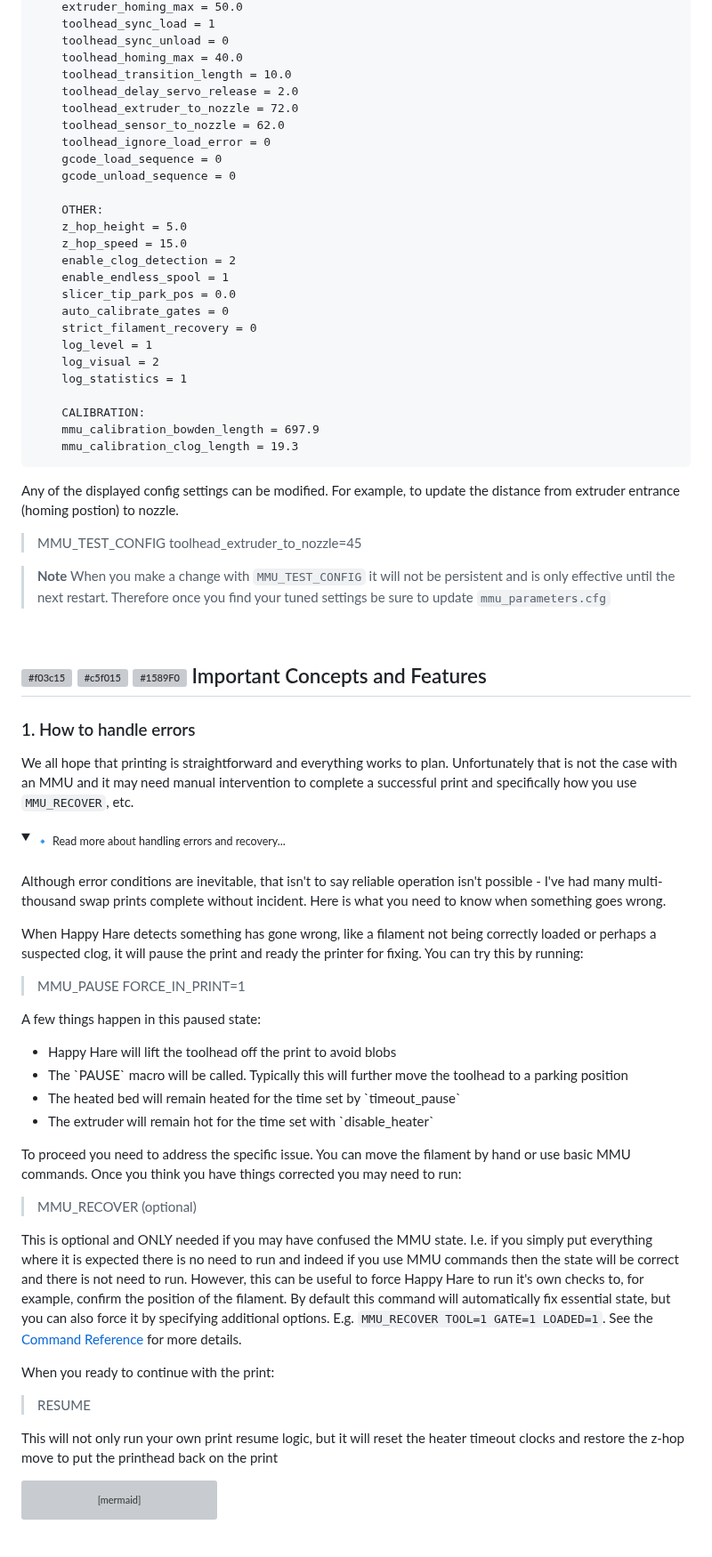
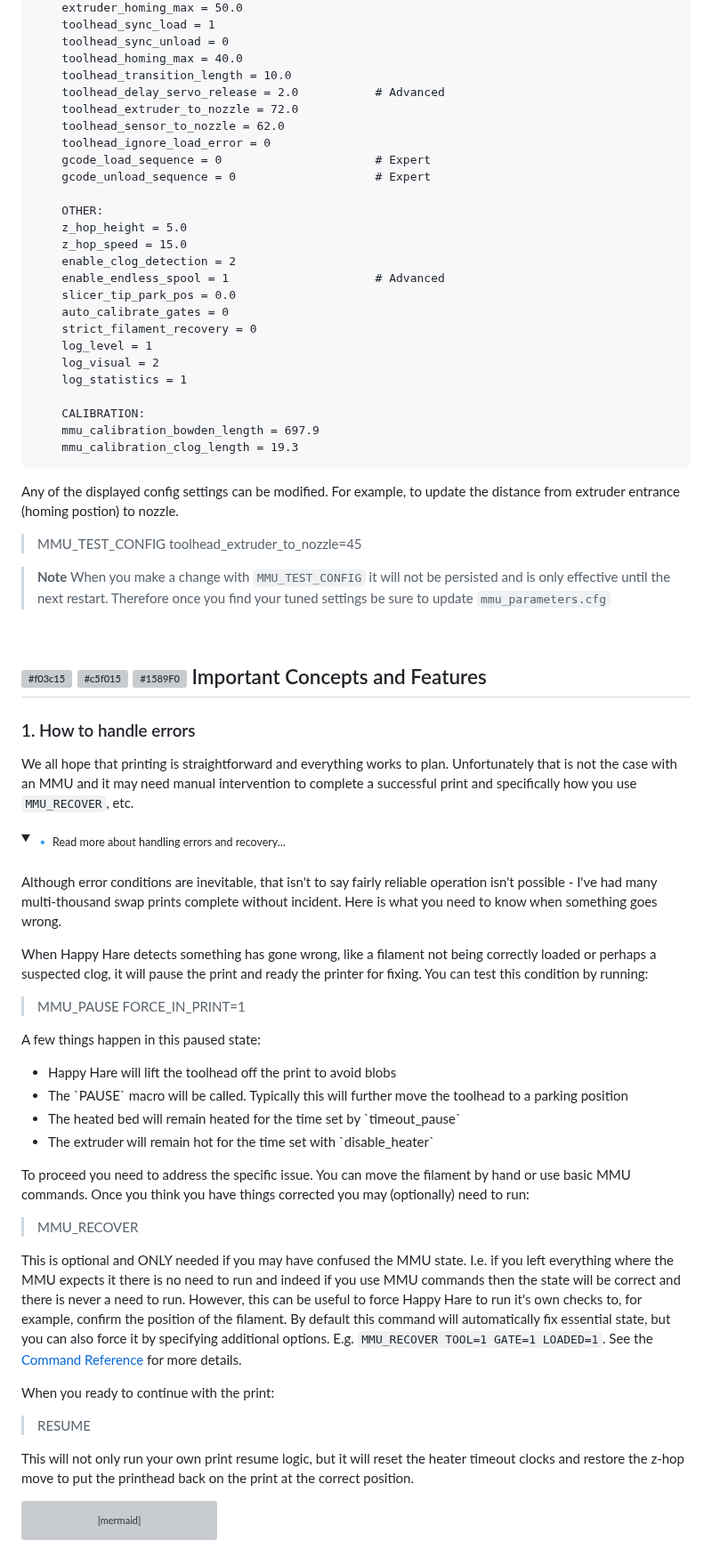
Before and after one commit to moggieuk/Happy-Hare, a Markdown page: README.md, the part around one of its changes. Shown at 89% size. Drawn GitHub-style; folded sections open; grey boxes are pictures that could not be loaded.

````diff
--- a/README.md
+++ b/README.md
@@ -317,18 +317,18 @@ Running without any parameters will display the current values:
     toolhead_sync_unload = 0
     toolhead_homing_max = 40.0
     toolhead_transition_length = 10.0
-    toolhead_delay_servo_release = 2.0
+    toolhead_delay_servo_release = 2.0           # Advanced
     toolhead_extruder_to_nozzle = 72.0
     toolhead_sensor_to_nozzle = 62.0
     toolhead_ignore_load_error = 0
-    gcode_load_sequence = 0
-    gcode_unload_sequence = 0
+    gcode_load_sequence = 0                      # Expert
+    gcode_unload_sequence = 0                    # Expert
 
     OTHER:
     z_hop_height = 5.0
     z_hop_speed = 15.0
     enable_clog_detection = 2
-    enable_endless_spool = 1
+    enable_endless_spool = 1                     # Advanced
     slicer_tip_park_pos = 0.0
     auto_calibrate_gates = 0
     strict_filament_recovery = 0
@@ -345,7 +345,7 @@ Any of the displayed config settings can be modified. For example, to update the
 
 > MMU_TEST_CONFIG toolhead_extruder_to_nozzle=45
 
-> **Note** When you make a change with `MMU_TEST_CONFIG` it will not be persistent and is only effective until the next restart. Therefore once you find your tuned settings be sure to update `mmu_parameters.cfg`
+> **Note** When you make a change with `MMU_TEST_CONFIG` it will not be persisted and is only effective until the next restart. Therefore once you find your tuned settings be sure to update `mmu_parameters.cfg`
 
 </details>
 
@@ -361,9 +361,9 @@ We all hope that printing is straightforward and everything works to plan. Unfor
 <summary><sub>🔹 Read more about handling errors and recovery...</sub></summary>
 <br>
 
-Although error conditions are inevitable, that isn't to say reliable operation isn't possible - I've had many multi-thousand swap prints complete without incident. Here is what you need to know when something goes wrong.
+Although error conditions are inevitable, that isn't to say fairly reliable operation isn't possible - I've had many multi-thousand swap prints complete without incident. Here is what you need to know when something goes wrong.
 
-When Happy Hare detects something has gone wrong, like a filament not being correctly loaded or perhaps a suspected clog, it will pause the print and ready the printer for fixing. You can try this by running:
+When Happy Hare detects something has gone wrong, like a filament not being correctly loaded or perhaps a suspected clog, it will pause the print and ready the printer for fixing. You can test this condition by running:
 
 > MMU_PAUSE FORCE_IN_PRINT=1
 
@@ -376,17 +376,17 @@ A few things happen in this paused state:
   <li>The extruder will remain hot for the time set with `disable_heater`</li>
 </ul>
 
-To proceed you need to address the specific issue. You can move the filament by hand or use basic MMU commands. Once you think you have things corrected you may need to run:
+To proceed you need to address the specific issue. You can move the filament by hand or use basic MMU commands. Once you think you have things corrected you may (optionally) need to run:
 
-> MMU_RECOVER (optional)
+> MMU_RECOVER
 
-This is optional and ONLY needed if you may have confused the MMU state. I.e. if you simply put everything where it is expected there is no need to run and indeed if you use MMU commands then the state will be correct and there is not need to run. However, this can be useful to force Happy Hare to run it's own checks to, for example, confirm the position of the filament. By default this command will automatically fix essential state, but you can also force it by specifying additional options. E.g. `MMU_RECOVER TOOL=1 GATE=1 LOADED=1`. See the [Command Reference](doc/command_ref.md) for more details.
+This is optional and ONLY needed if you may have confused the MMU state. I.e. if you left everything where the MMU expects it there is no need to run and indeed if you use MMU commands then the state will be correct and there is never a need to run. However, this can be useful to force Happy Hare to run it's own checks to, for example, confirm the position of the filament. By default this command will automatically fix essential state, but you can also force it by specifying additional options. E.g. `MMU_RECOVER TOOL=1 GATE=1 LOADED=1`. See the [Command Reference](doc/command_ref.md) for more details.
 
 When you ready to continue with the print:
 
 > RESUME
 
-This will not only run your own print resume logic, but it will reset the heater timeout clocks and restore the z-hop move to put the printhead back on the print
+This will not only run your own print resume logic, but it will reset the heater timeout clocks and restore the z-hop move to put the printhead back on the print at the correct position.
 
 ```mermaid
     graph TD;
````
Also changed, not shown: other parts of README.md (+6 -6 lines).
